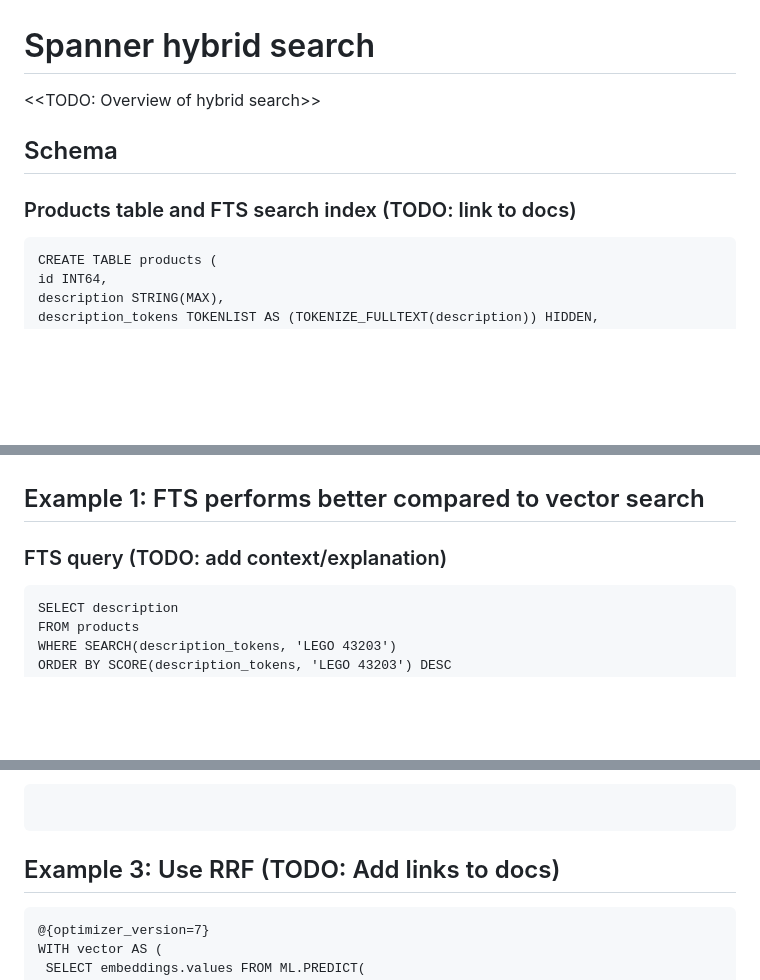
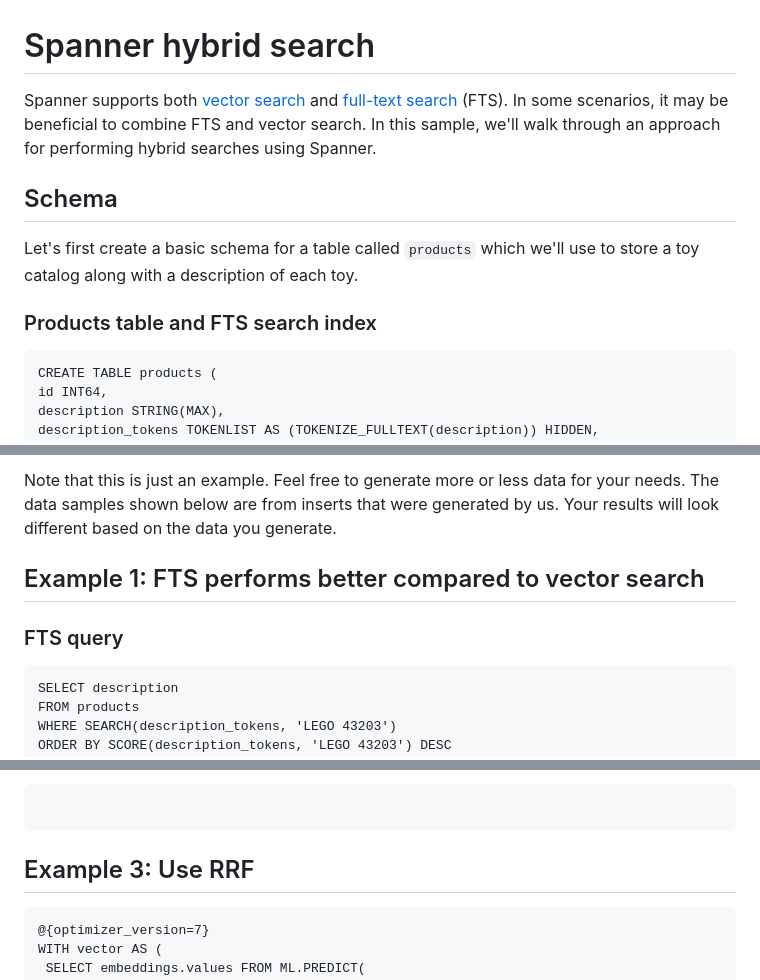
Before and after one commit to renovate-bot/GoogleCloudPlatform-_-spanner-vector-hybrid-search-samples, a Markdown page: hybrid-search/README.md, 3 parts joined by grey strips. GitHub-like rendering; blank space fills up the shorter version.

````diff
--- a/hybrid-search/README.md
+++ b/hybrid-search/README.md
@@ -1,10 +1,12 @@
 # Spanner hybrid search
 
-<<TODO: Overview of hybrid search>>
+Spanner supports both [vector search](https://cloud.google.com/spanner/docs/find-k-nearest-neighbors) and [full-text search](https://cloud.google.com/spanner/docs/full-text-search) (FTS). In some scenarios, it may be beneficial to combine FTS and vector search. In this sample, we'll walk through an approach for performing hybrid searches using Spanner.
 
 ## Schema
 
-### Products table and FTS search index (TODO: link to docs)
+Let's first create a basic schema for a table called `products` which we'll use to store a toy catalog along with a description of each toy.
+
+### Products table and FTS search index
 
 ```
 CREATE TABLE products (
@@ -36,7 +89,8 @@ We'll use Gemini to generate product descriptions that we can then use to index
+Note that this is just an example. Feel free to generate more or less data for your needs. The data samples shown below are from inserts that were generated by us. Your results will look different based on the data you generate.
 
 ## Example 1: FTS performs better compared to vector search
 
-### FTS query (TODO: add context/explanation)
+### FTS query
 
 ```
 SELECT description
@@ -111,7 +165,7 @@ Results:
 ```
 ```
 
-## Example 3: Use RRF (TODO: Add links to docs)
+## Example 3: Use RRF
 
 ```
 @{optimizer_version=7}
````
Also changed, not shown: other parts of hybrid-search/README.md (+53 -2 lines).
